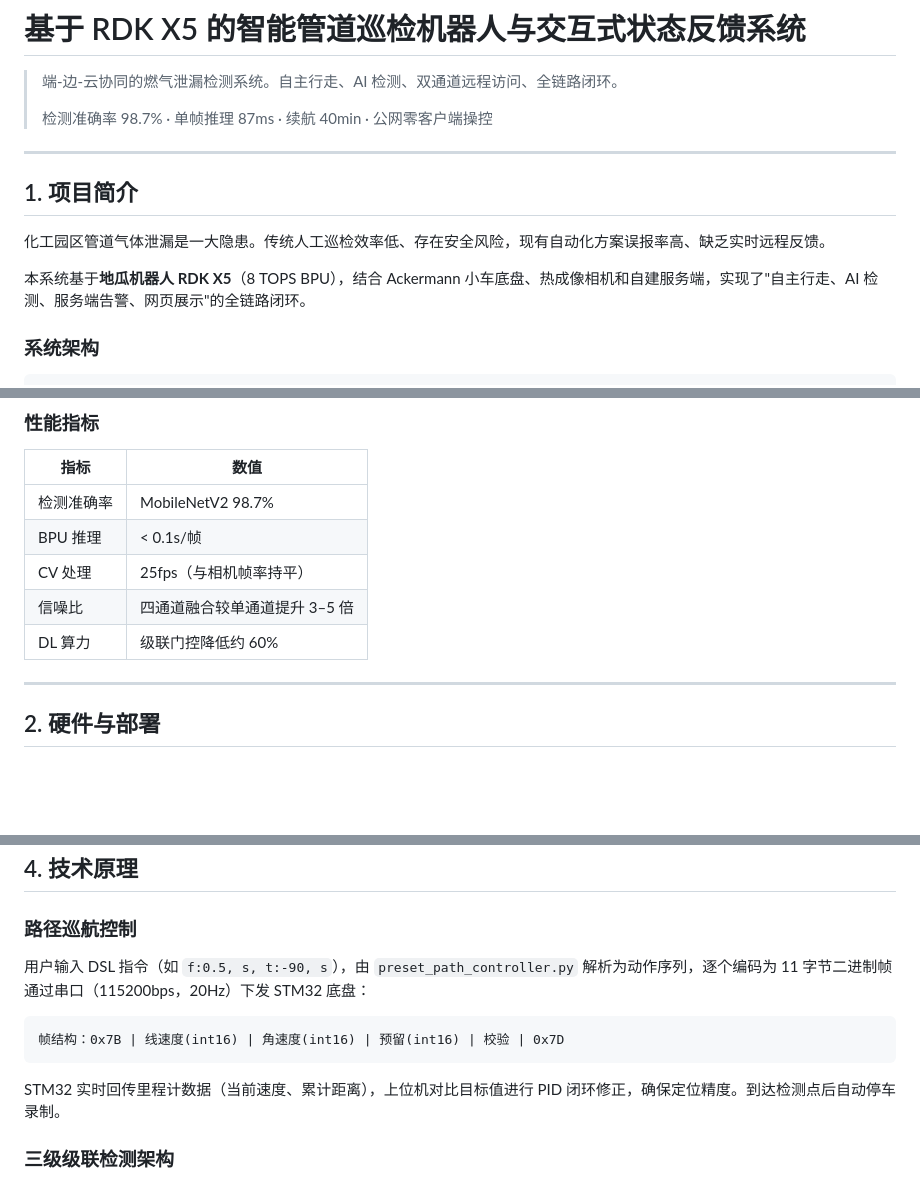
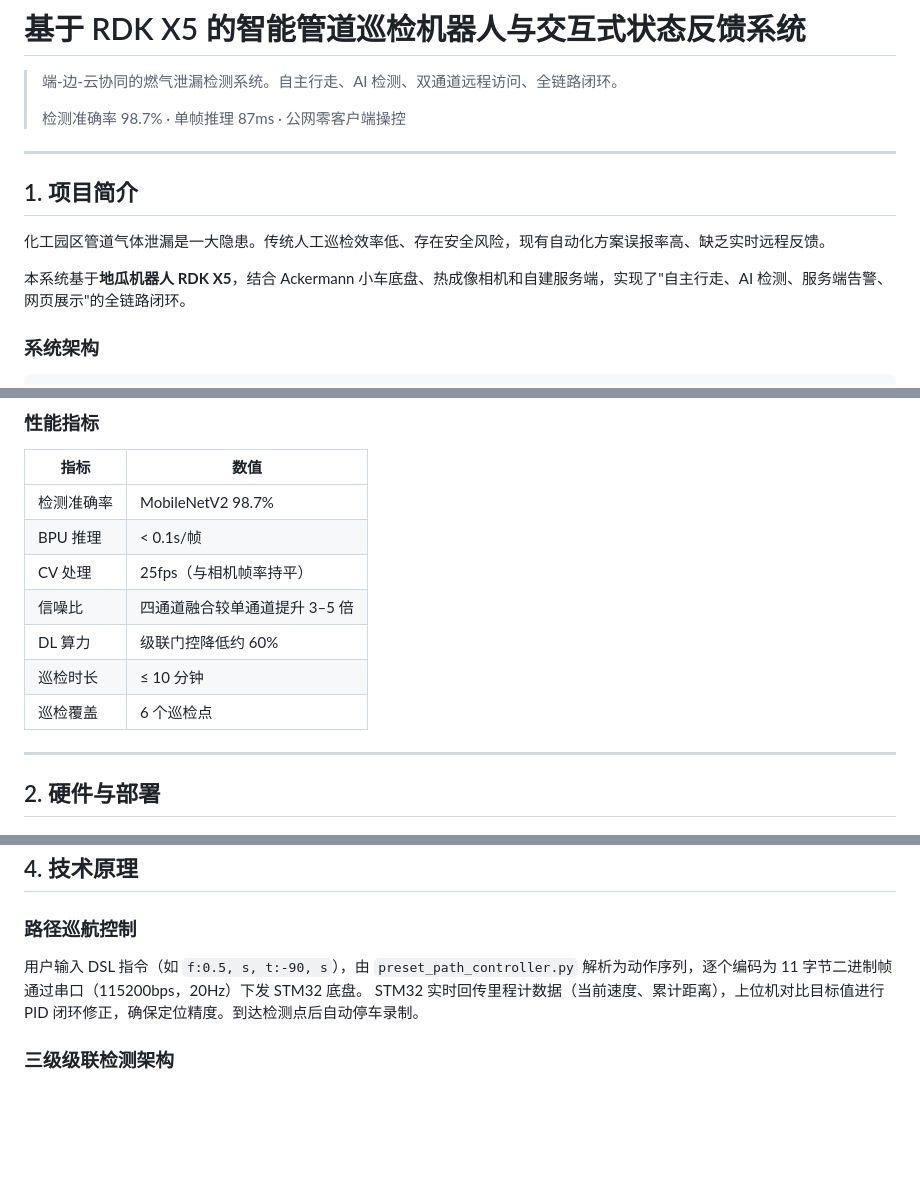
Before and after one commit to SkyWing925/gas-inspection-system, a Markdown page: README.md, 3 parts joined by grey strips. Drawn GitHub-style; blank space fills up the shorter version.

````diff
--- a/README.md
+++ b/README.md
@@ -2,7 +2,7 @@
 
 > 端-边-云协同的燃气泄漏检测系统。自主行走、AI 检测、双通道远程访问、全链路闭环。
 >
-> 检测准确率 98.7% · 单帧推理 87ms · 续航 40min · 公网零客户端操控
+> 检测准确率 98.7% · 单帧推理 87ms · 公网零客户端操控
 
 ---
 
@@ -10,7 +10,7 @@
 
 化工园区管道气体泄漏是一大隐患。传统人工巡检效率低、存在安全风险，现有自动化方案误报率高、缺乏实时远程反馈。
 
-本系统基于**地瓜机器人 RDK X5**（8 TOPS BPU），结合 Ackermann 小车底盘、热成像相机和自建服务端，实现了"自主行走、AI 检测、服务端告警、网页展示"的全链路闭环。
+本系统基于**地瓜机器人 RDK X5**，结合 Ackermann 小车底盘、热成像相机和自建服务端，实现了"自主行走、AI 检测、服务端告警、网页展示"的全链路闭环。
 
 ### 系统架构
 
@@ -49,6 +49,8 @@
 | CV 处理 | 25fps（与相机帧率持平） |
 | 信噪比 | 四通道融合较单通道提升 3–5 倍 |
 | DL 算力 | 级联门控降低约 60% |
+| 巡检时长 | ≤ 10 分钟 |
+| 巡检覆盖 | 6 个巡检点 |
 
 ---
 
@@ -142,12 +144,7 @@ python gas_dashboard.py
 
 ### 路径巡航控制
 
-用户输入 DSL 指令（如 `f:0.5, s, t:-90, s`），由 `preset_path_controller.py` 解析为动作序列，逐个编码为 11 字节二进制帧通过串口（115200bps，20Hz）下发 STM32 底盘：
-
-```
-帧结构：0x7B | 线速度(int16) | 角速度(int16) | 预留(int16) | 校验 | 0x7D
-```
-
+用户输入 DSL 指令（如 `f:0.5, s, t:-90, s`），由 `preset_path_controller.py` 解析为动作序列，逐个编码为 11 字节二进制帧通过串口（115200bps，20Hz）下发 STM32 底盘。
 STM32 实时回传里程计数据（当前速度、累计距离），上位机对比目标值进行 PID 闭环修正，确保定位精度。到达检测点后自动停车录制。
 
 ### 三级级联检测架构
````
